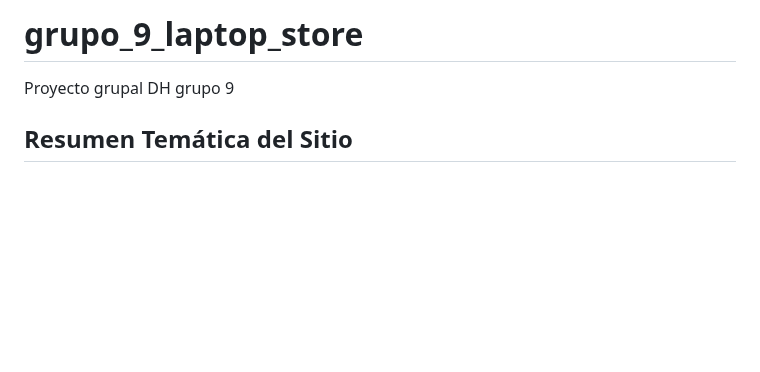
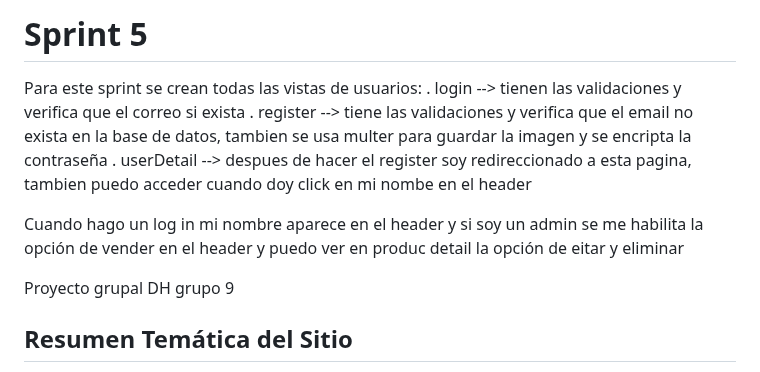
Before and after one commit to pipesco93/grupo_9_laptop_store, a Markdown page: README.md, the part around the change. GitHub-like rendering; blank space fills up the shorter version.

```diff
--- a/README.md
+++ b/README.md
@@ -1,5 +1,15 @@
-# grupo_9_laptop_store
+# Sprint 5
+Para este sprint se crean todas las vistas de usuarios:
+. login --> tienen las validaciones y verifica que el correo si exista
+. register --> tiene las validaciones y verifica que el email no exista en la base de datos, tambien se usa multer para guardar la imagen y se encripta la contraseña
+. userDetail --> despues de hacer el register soy redireccionado a esta pagina, tambien puedo acceder cuando doy click en mi nombe en el header
+
+Cuando hago un log in mi nombre aparece en el header y si soy un admin se me habilita la opción de vender en el header y puedo ver en produc detail la opción de eitar y eliminar
+
+
 Proyecto grupal DH grupo 9
+
+
 
 **Resumen Temática del Sitio**
 -----------------------------
```
